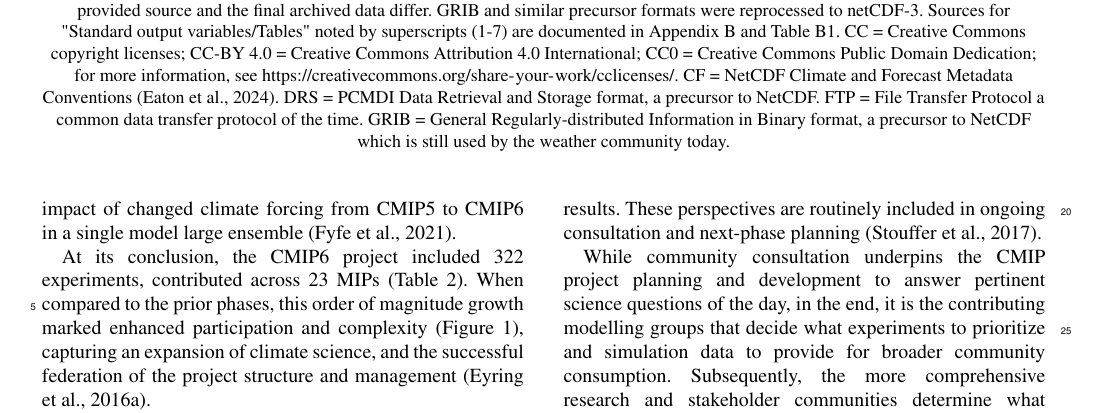
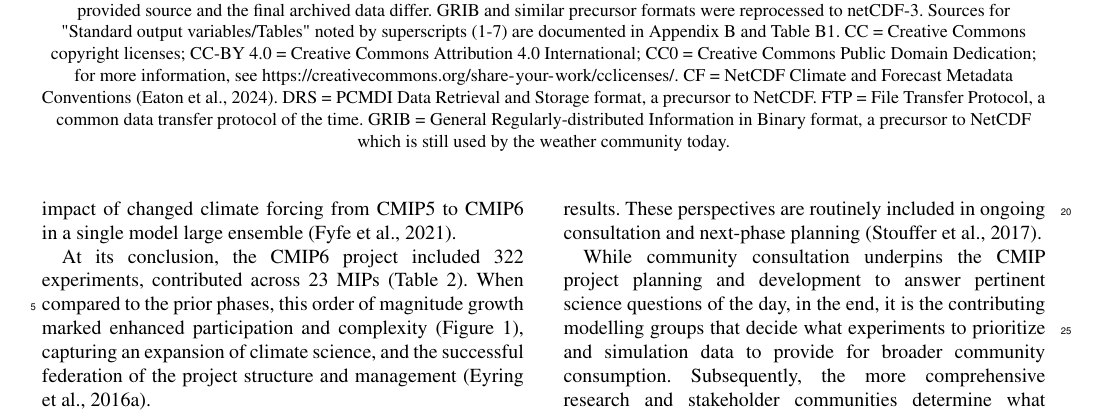
Before and after one commit to durack1/CMIPSummary, a LaTeX document (template.tex): part of page 7 of 31, cut so that both start at the same text. Compiled offline with pdfLaTeX; a missing font is replaced by an installed copy or a similar font; a LaTeX package or settings file that is missing is left out.

Commit message:
Updates from Overleaf

```diff
--- a/template.tex
+++ b/template.tex
@@ -327,7 +327,7 @@ https://docs.google.com/document/d/1bUwK6G_fVZO53UjLZbQUOuBP47PsT8lqKKhL1pjRnKg/
 \end{tabularx}
 } % /resizebox
 \label{tab:tab1-MIPsThroughTime}
-\footnotesize{Notes: sources for "Experiment count" are documented in \autoref{sec:secAppA1-MIPExperiments} and \autoref{tab:tabAppA1-MIPExperiments}. {}\textsuperscript{\textdagger}Volume estimates are difficult to quantify, as the provided source and the final archived data differ. GRIB and similar precursor formats were reprocessed to netCDF-3. Sources for "Standard output variables/Tables" noted by superscripts (1-7) are documented in \autoref{sec:secAppB1-MIPStandardOutput} and \autoref{tab:tabAppB1-MIPStandardOutput}. CC = Creative Commons copyright licenses; CC-BY 4.0 = Creative Commons Attribution 4.0 International; CC0 = Creative Commons Public Domain Dedication; for more information, see \url{https://creativecommons.org/share-your-work/cclicenses/}. CF = NetCDF Climate and Forecast Metadata Conventions \citep{eaton_netcdf_2024}. DRS = PCMDI Data Retrieval and Storage format, a precursor to NetCDF. FTP = File Transfer Protocol a common data transfer protocol of the time. GRIB = General Regularly-distributed Information in Binary format, a precursor to NetCDF which is still used by the weather community today.}
+\footnotesize{Notes: sources for "Experiment count" are documented in \autoref{sec:secAppA1-MIPExperiments} and \autoref{tab:tabAppA1-MIPExperiments}. {}\textsuperscript{\textdagger}Volume estimates are difficult to quantify, as the provided source and the final archived data differ. GRIB and similar precursor formats were reprocessed to netCDF-3. Sources for "Standard output variables/Tables" noted by superscripts (1-7) are documented in \autoref{sec:secAppB1-MIPStandardOutput} and \autoref{tab:tabAppB1-MIPStandardOutput}. CC = Creative Commons copyright licenses; CC-BY 4.0 = Creative Commons Attribution 4.0 International; CC0 = Creative Commons Public Domain Dedication; for more information, see \url{https://creativecommons.org/share-your-work/cclicenses/}. CF = NetCDF Climate and Forecast Metadata Conventions \citep{eaton_netcdf_2024}. DRS = PCMDI Data Retrieval and Storage format, a precursor to NetCDF. FTP = File Transfer Protocol, a common data transfer protocol of the time. GRIB = General Regularly-distributed Information in Binary format, a precursor to NetCDF which is still used by the weather community today.}
 \end{table*}
 % https://www.overleaf.com/learn/latex/Footnotes
 %\footnotemark[1]; \footnotetext[1]{AMIP1: Gates, 1991: https://doi.org/10.5281/zenodo.12109765}
```
